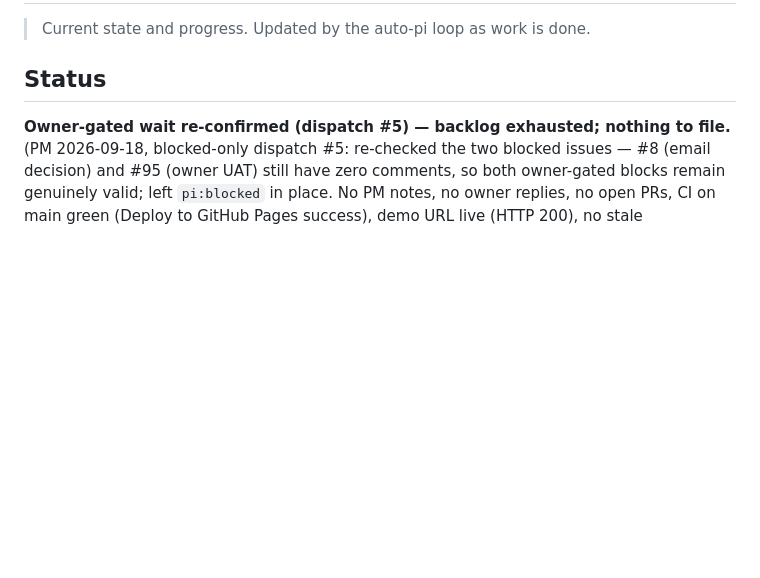
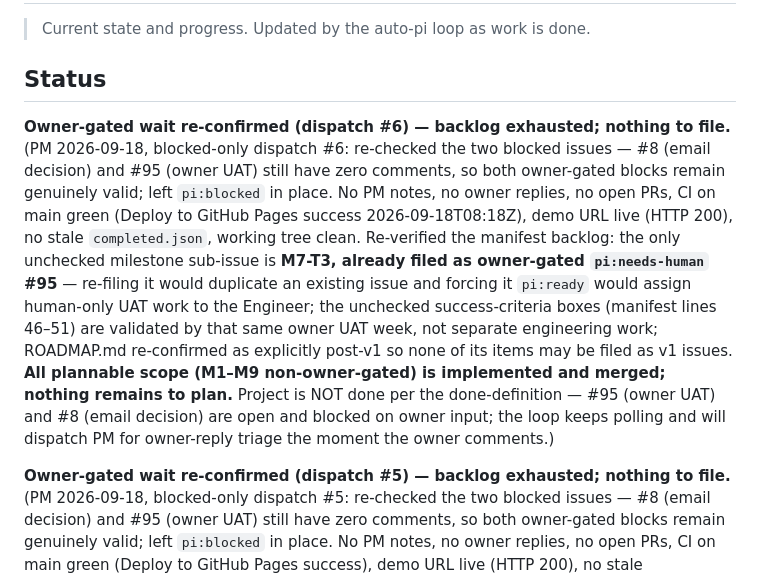
Before and after one commit to AntonLapshin/timeline, a Markdown page: project-state.md, the part around the change. GitHub-like rendering; blank space fills up the shorter version.

Commit message:
docs: re-confirm owner-gated wait (dispatch #6); backlog exhausted (PM)

```diff
--- a/project-state.md
+++ b/project-state.md
@@ -3,6 +3,25 @@
 > Current state and progress. Updated by the auto-pi loop as work is done.
 
 ## Status
+
+**Owner-gated wait re-confirmed (dispatch #6) — backlog exhausted; nothing to file.**
+(PM 2026-09-18, blocked-only dispatch #6: re-checked the two blocked issues —
+#8 (email decision) and #95 (owner UAT) still have zero comments, so both
+owner-gated blocks remain genuinely valid; left `pi:blocked` in place. No PM
+notes, no owner replies, no open PRs, CI on main green (Deploy to GitHub Pages
+success 2026-09-18T08:18Z), demo URL live (HTTP 200), no stale
+`completed.json`, working tree clean. Re-verified the manifest backlog:
+the only unchecked milestone sub-issue is **M7-T3, already filed as
+owner-gated `pi:needs-human` #95** — re-filing it would duplicate an existing
+issue and forcing it `pi:ready` would assign human-only UAT work to the
+Engineer; the unchecked success-criteria boxes (manifest lines 46–51) are
+validated by that same owner UAT week, not separate engineering work;
+ROADMAP.md re-confirmed as explicitly post-v1 so none of its items may be
+filed as v1 issues. **All plannable scope (M1–M9 non-owner-gated) is
+implemented and merged; nothing remains to plan.** Project is NOT done per
+the done-definition — #95 (owner UAT) and #8 (email decision) are open and
+blocked on owner input; the loop keeps polling and will dispatch PM for
+owner-reply triage the moment the owner comments.)
 
 **Owner-gated wait re-confirmed (dispatch #5) — backlog exhausted; nothing to file.**
 (PM 2026-09-18, blocked-only dispatch #5: re-checked the two blocked issues —
```
